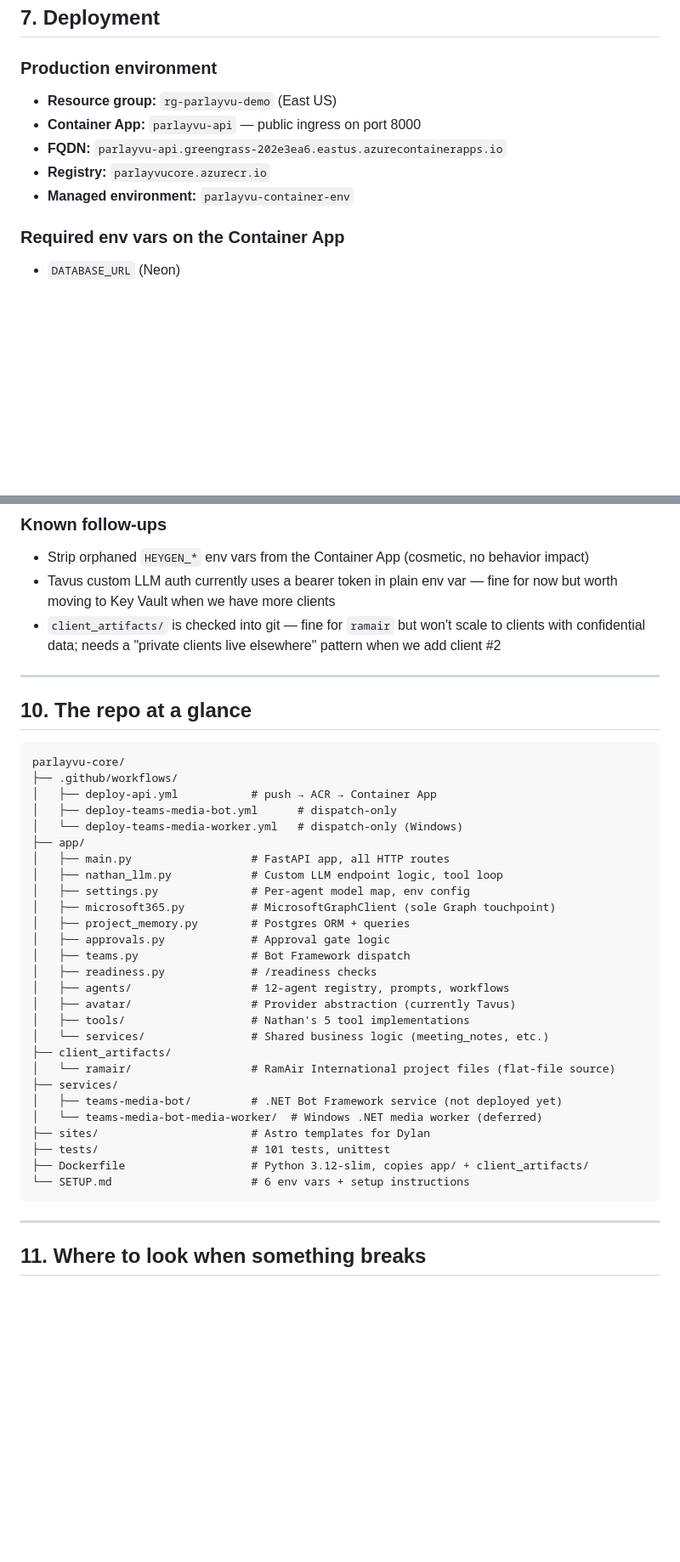
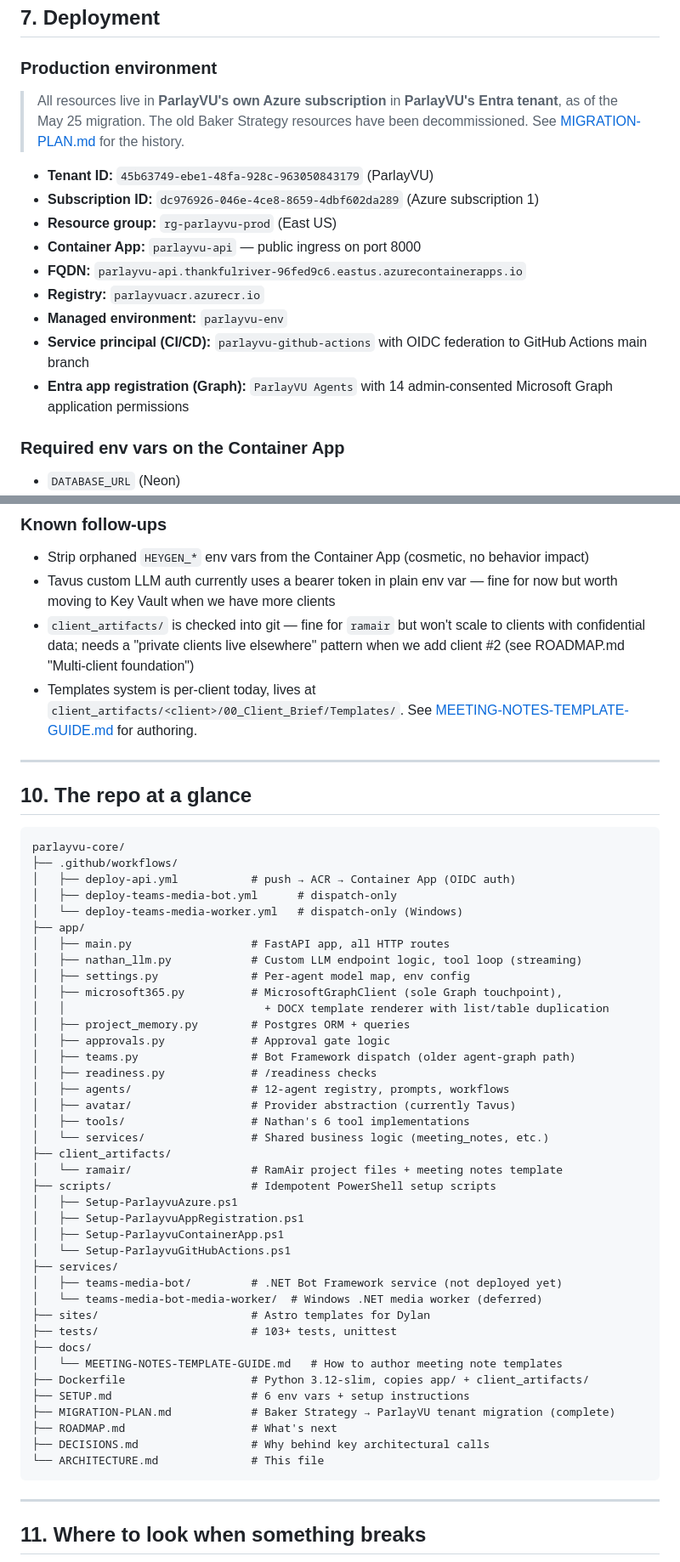
Before and after one commit to davidbakera2/parlayvu-core, a Markdown page: ARCHITECTURE.md, 2 parts joined by grey strips. Shown at 85% size. GitHub-like rendering; blank space fills up the shorter version.

````diff
--- a/ARCHITECTURE.md
+++ b/ARCHITECTURE.md
@@ -168,11 +170,17 @@ Currently only `ramair` is populated. The `get_project_context` tool tries the D
 ## 7. Deployment
 
 ### Production environment
-- **Resource group:** `rg-parlayvu-demo` (East US)
+> All resources live in **ParlayVU's own Azure subscription** in **ParlayVU's Entra tenant**, as of the May 25 migration. The old Baker Strategy resources have been decommissioned. See [MIGRATION-PLAN.md](./MIGRATION-PLAN.md) for the history.
+
+- **Tenant ID:** `45b63749-ebe1-48fa-928c-963050843179` (ParlayVU)
+- **Subscription ID:** `dc976926-046e-4ce8-8659-4dbf602da289` (Azure subscription 1)
+- **Resource group:** `rg-parlayvu-prod` (East US)
 - **Container App:** `parlayvu-api` — public ingress on port 8000
-- **FQDN:** `parlayvu-api.greengrass-202e3ea6.eastus.azurecontainerapps.io`
-- **Registry:** `parlayvucore.azurecr.io`
-- **Managed environment:** `parlayvu-container-env`
+- **FQDN:** `parlayvu-api.thankfulriver-96fed9c6.eastus.azurecontainerapps.io`
+- **Registry:** `parlayvuacr.azurecr.io`
+- **Managed environment:** `parlayvu-env`
+- **Service principal (CI/CD):** `parlayvu-github-actions` with OIDC federation to GitHub Actions main branch
+- **Entra app registration (Graph):** `ParlayVU Agents` with 14 admin-consented Microsoft Graph application permissions
 
 ### Required env vars on the Container App
 - `DATABASE_URL` (Neon)
@@ -222,7 +247,8 @@ Currently only `ramair` is populated. The `get_project_context` tool tries the D
 ### Known follow-ups
 - Strip orphaned `HEYGEN_*` env vars from the Container App (cosmetic, no behavior impact)
 - Tavus custom LLM auth currently uses a bearer token in plain env var — fine for now but worth moving to Key Vault when we have more clients
-- `client_artifacts/` is checked into git — fine for `ramair` but won't scale to clients with confidential data; needs a "private clients live elsewhere" pattern when we add client #2
+- `client_artifacts/` is checked into git — fine for `ramair` but won't scale to clients with confidential data; needs a "private clients live elsewhere" pattern when we add client #2 (see ROADMAP.md "Multi-client foundation")
+- Templates system is per-client today, lives at `client_artifacts/<client>/00_Client_Brief/Templates/`. See [MEETING-NOTES-TEMPLATE-GUIDE.md](./docs/MEETING-NOTES-TEMPLATE-GUIDE.md) for authoring.
 
 ---
 
@@ -231,31 +257,43 @@ Currently only `ramair` is populated. The `get_project_context` tool tries the D
 ```
 parlayvu-core/
 ├── .github/workflows/
-│   ├── deploy-api.yml           # push → ACR → Container App
+│   ├── deploy-api.yml           # push → ACR → Container App (OIDC auth)
 │   ├── deploy-teams-media-bot.yml      # dispatch-only
 │   └── deploy-teams-media-worker.yml   # dispatch-only (Windows)
 ├── app/
 │   ├── main.py                  # FastAPI app, all HTTP routes
-│   ├── nathan_llm.py            # Custom LLM endpoint logic, tool loop
+│   ├── nathan_llm.py            # Custom LLM endpoint logic, tool loop (streaming)
 │   ├── settings.py              # Per-agent model map, env config
-│   ├── microsoft365.py          # MicrosoftGraphClient (sole Graph touchpoint)
+│   ├── microsoft365.py          # MicrosoftGraphClient (sole Graph touchpoint),
+│   │                              + DOCX template renderer with list/table duplication
 │   ├── project_memory.py        # Postgres ORM + queries
 │   ├── approvals.py             # Approval gate logic
-│   ├── teams.py                 # Bot Framework dispatch
+│   ├── teams.py                 # Bot Framework dispatch (older agent-graph path)
 │   ├── readiness.py             # /readiness checks
 │   ├── agents/                  # 12-agent registry, prompts, workflows
 │   ├── avatar/                  # Provider abstraction (currently Tavus)
-│   ├── tools/                   # Nathan's 5 tool implementations
+│   ├── tools/                   # Nathan's 6 tool implementations
 │   └── services/                # Shared business logic (meeting_notes, etc.)
 ├── client_artifacts/
-│   └── ramair/                  # RamAir International project files (flat-file source)
+│   └── ramair/                  # RamAir project files + meeting notes template
+├── scripts/                     # Idempotent PowerShell setup scripts
+│   ├── Setup-ParlayvuAzure.ps1
+│   ├── Setup-ParlayvuAppRegistration.ps1
+│   ├── Setup-ParlayvuContainerApp.ps1
+│   └── Setup-ParlayvuGitHubActions.ps1
 ├── services/
 │   ├── teams-media-bot/         # .NET Bot Framework service (not deployed yet)
 │   └── teams-media-bot-media-worker/  # Windows .NET media worker (deferred)
 ├── sites/                       # Astro templates for Dylan
-├── tests/                       # 101 tests, unittest
+├── tests/                       # 103+ tests, unittest
+├── docs/
+│   └── MEETING-NOTES-TEMPLATE-GUIDE.md   # How to author meeting note templates
 ├── Dockerfile                   # Python 3.12-slim, copies app/ + client_artifacts/
-└── SETUP.md                     # 6 env vars + setup instructions
+├── SETUP.md                     # 6 env vars + setup instructions
+├── MIGRATION-PLAN.md            # Baker Strategy → ParlayVU tenant migration (complete)
+├── ROADMAP.md                   # What's next
+├── DECISIONS.md                 # Why behind key architectural calls
+└── ARCHITECTURE.md              # This file
 ```
 
 ---
````
Also changed, not shown: other parts of ARCHITECTURE.md (+34 -11 lines), DECISIONS.md (added, +145 -0 lines), ROADMAP.md (added, +160 -0 lines).
